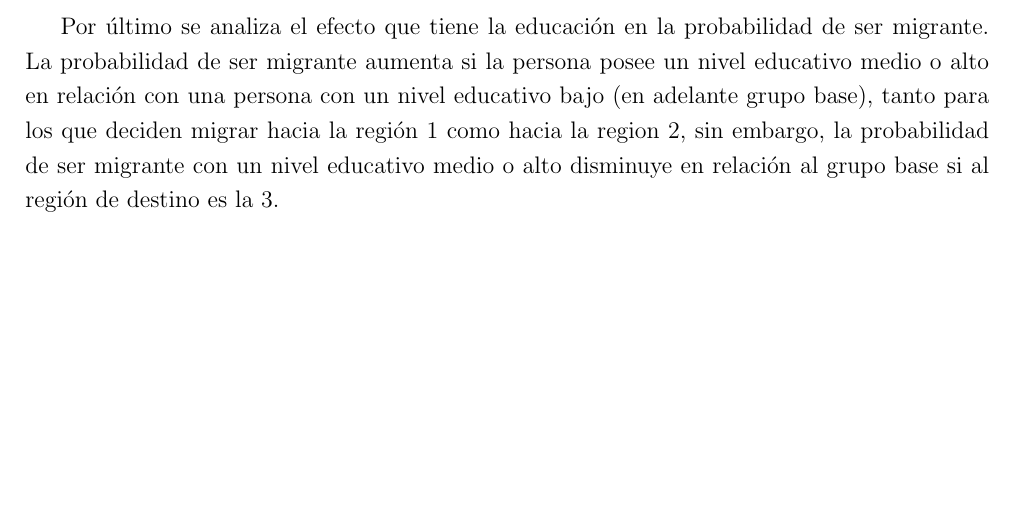
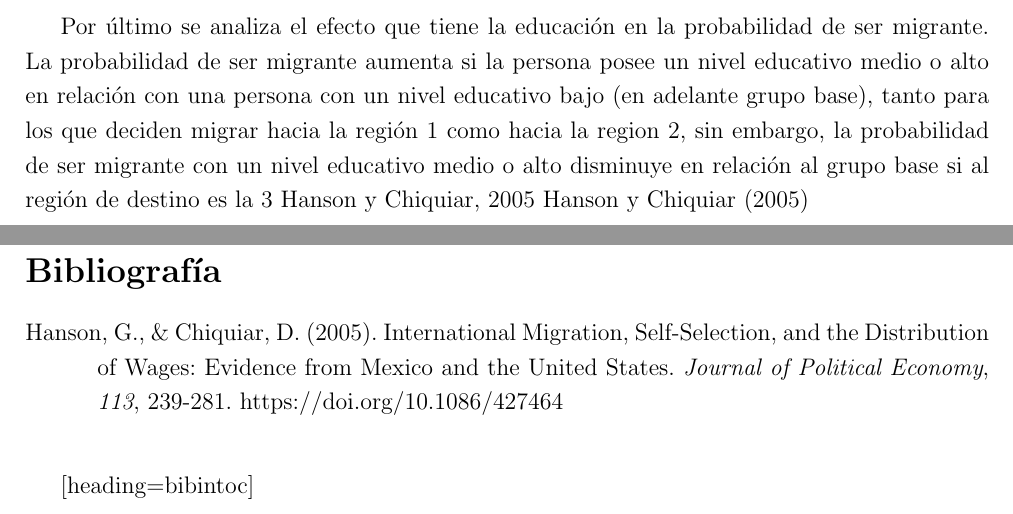
Before and after one commit to alechain/investigacion2021, a LaTeX document (latex/borrador_investigaicon.tex): part of page 27 of 28 before the commit and two parts of pages 27 and 29 of 29 after it, the two joined at a grey line, cut so that both start at the same text, the shorter picture padded with empty space. Compiled offline with pdfLaTeX.

Commit message:
arregle quilombo bib

```diff
--- a/latex/borrador_investigaicon.tex
+++ b/latex/borrador_investigaicon.tex
@@ -543,7 +542,7 @@ Otro factor relevante a la hora de analizar los factores determinantes de la dec
 
 La condición de ser propietario de la vivienda tiene efectos diferenciados en la probabilidad de que una persona migre hacia alguna de las regiones, mientras ser propietario de la vivienda aumenta la probabilidad de ser un migrante con destino a la región 2 en relación con las personas que no son propietarias de las viviendas (en adelante grupo base), la probabilidad de ser migrante disminuye para una persona que es propietaria de su vivienda en relación al grupo base si la región de destino es la 1 y 3.
 
-Por último se analiza el efecto que tiene la educación en la probabilidad de ser migrante. La probabilidad de ser migrante aumenta si la persona posee un nivel educativo medio o alto en relación con una persona con un nivel educativo bajo (en adelante grupo base), tanto para los que deciden migrar hacia la región 1 como hacia la region 2, sin embargo, la probabilidad de ser migrante con un nivel educativo medio o alto disminuye en relación al grupo base si al región de destino es la 3.
+Por último se analiza el efecto que tiene la educación en la probabilidad de ser migrante. La probabilidad de ser migrante aumenta si la persona posee un nivel educativo medio o alto en relación con una persona con un nivel educativo bajo (en adelante grupo base), tanto para los que deciden migrar hacia la región 1 como hacia la region 2, sin embargo, la probabilidad de ser migrante con un nivel educativo medio o alto disminuye en relación al grupo base si al región de destino es la 3 \cite{hanson_international_2005}     \textcite{hanson_international_2005}
 
 \begin{table}[!htbp] \centering \footnotesize
   \caption{Estimación de factores determinantes de la migración}
@@ -605,4 +604,5 @@ Akaike Inf. Crit. & 246,758.200 & 246,758.200 & 246,758.200 \\
 \end{tabular}
 \end{table}
 
+\printbibliography[title={Bibliografía}][heading=bibintoc]
 
```
Also changed, not shown: latex/borrador_investigaicon.bbl (added), latex/borrador_investigaicon.pdf, latex/borrador_investigaicon.tex (3 more changed lines), 8 other files.
